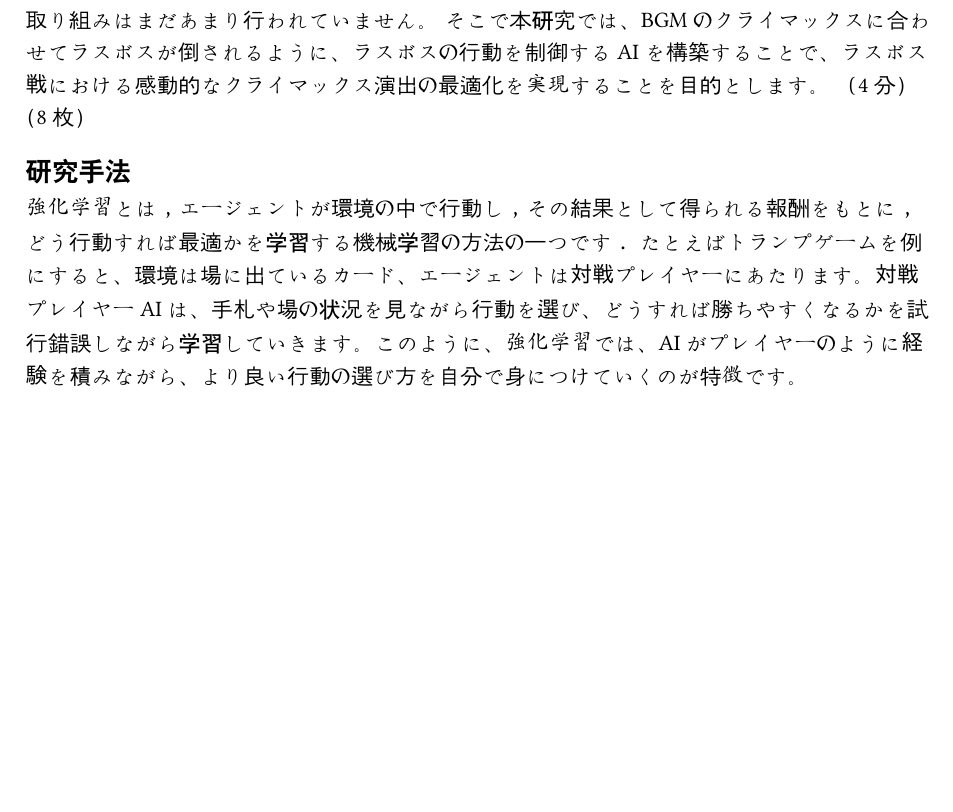
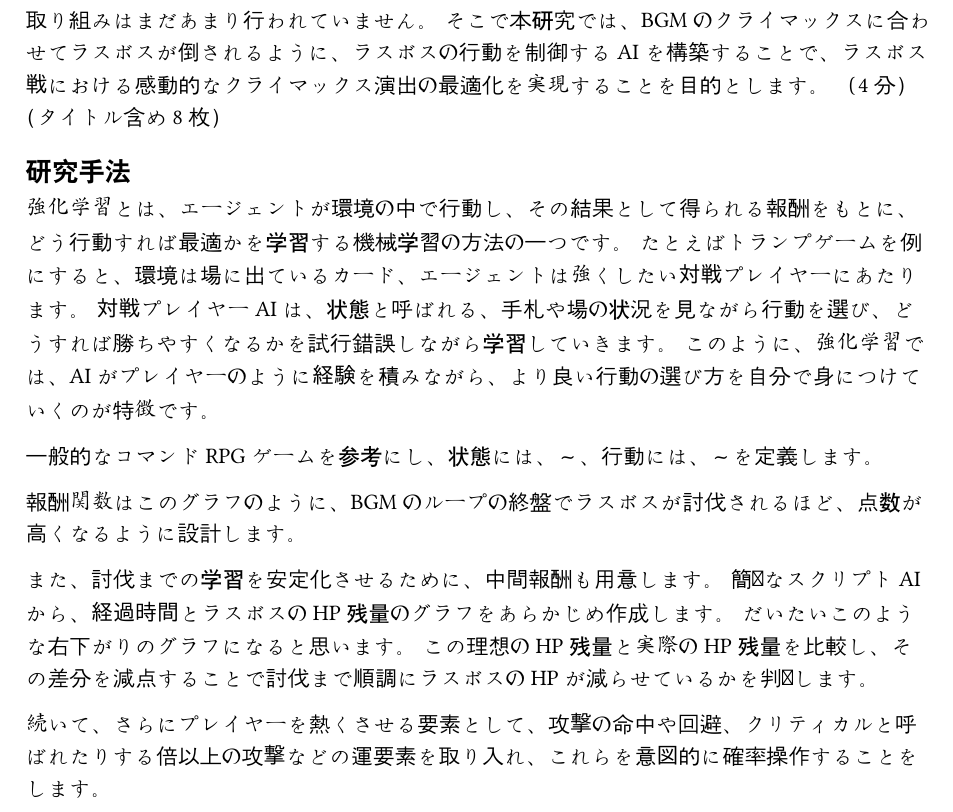
Before and after one commit to tatsuyaosakauniv/Typst, a Typst document (manuscript.typ): part of page 2 of 2, cut so that both start at the same text, the shorter picture padded with empty space. Compiled offline with Typst 0.15.

Commit message:
心理学的要素も検討したい

```diff
--- a/manuscript.typ
+++ b/manuscript.typ
@@ -31,11 +31,7 @@ RPGにはストーリーや冒険、戦闘など様々な要素があり、プ
 
 このようにインタラクティブミュージックという分野では、ゲームの状況に応じて音楽を変化させる取り組みが行われてきましたが、逆に、音楽に合わせてゲームの状況を変化させる取り組みはまだあまり行われていません。
 そこで本研究では、BGMのクライマックスに合わせてラスボスが倒されるように、ラスボスの行動を制御するAIを構築することで、ラスボス戦における感動的なクライマックス演出の最適化を実現することを目的とします。
-（4分）（8枚）
+（4分）（タイトル含め8枚）
 
 == 研究手法
 
-// 本研究では，機械学習モデルとしてDeep Q-Networkを使います．（以下ではDQNと呼びます）
-// DQNは強化学習にニューラルネットワークの技術を応用した手法です．
-強化学習とは，エージェントが環境の中で行動し，その結果として得られる報酬をもとに，どう行動すれば最適かを学習する機械学習の方法の一つです．
-たとえばトランプゲームを例にすると、環境は場に出ているカード、エージェントは対戦プレイヤーにあたります。対戦プレイヤーAIは、手札や場の状況を見ながら行動を選び、どうすれば勝ちやすくなるかを試行錯誤しながら学習していきます。このように、強化学習では、AIがプレイヤーのように経験を積みながら、より良い行動の選び方を自分で身につけていくのが特徴です。
@@ -41,0 +45,11 @@ RPGにはストーリーや冒険、戦闘など様々な要素があり、プ
+一般的なコマンドRPGゲームを参考にし、状態には、～、行動には、～を定義します。
+
+
+報酬関数はこのグラフのように、BGMのループの終盤でラスボスが討伐されるほど、点数が高くなるように設計します。
+
+また、討伐までの学習を安定化させるために、中間報酬も用意します。
+簡単なスクリプトAIから、経過時間とラスボスのHP残量のグラフをあらかじめ作成します。
+だいたいこのような右下がりのグラフになると思います。
+この理想のHP残量と実際のHP残量を比較し、その差分を減点することで討伐まで順調にラスボスのHPが減らせているかを判断します。
+
+続いて、さらにプレイヤーを熱くさせる要素として、攻撃の命中や回避、クリティカルと呼ばれたりする倍以上の攻撃などの運要素を取り入れ、これらを意図的に確率操作することをします。
```
Also changed, not shown: manuscript.typ (7 more changed lines).
